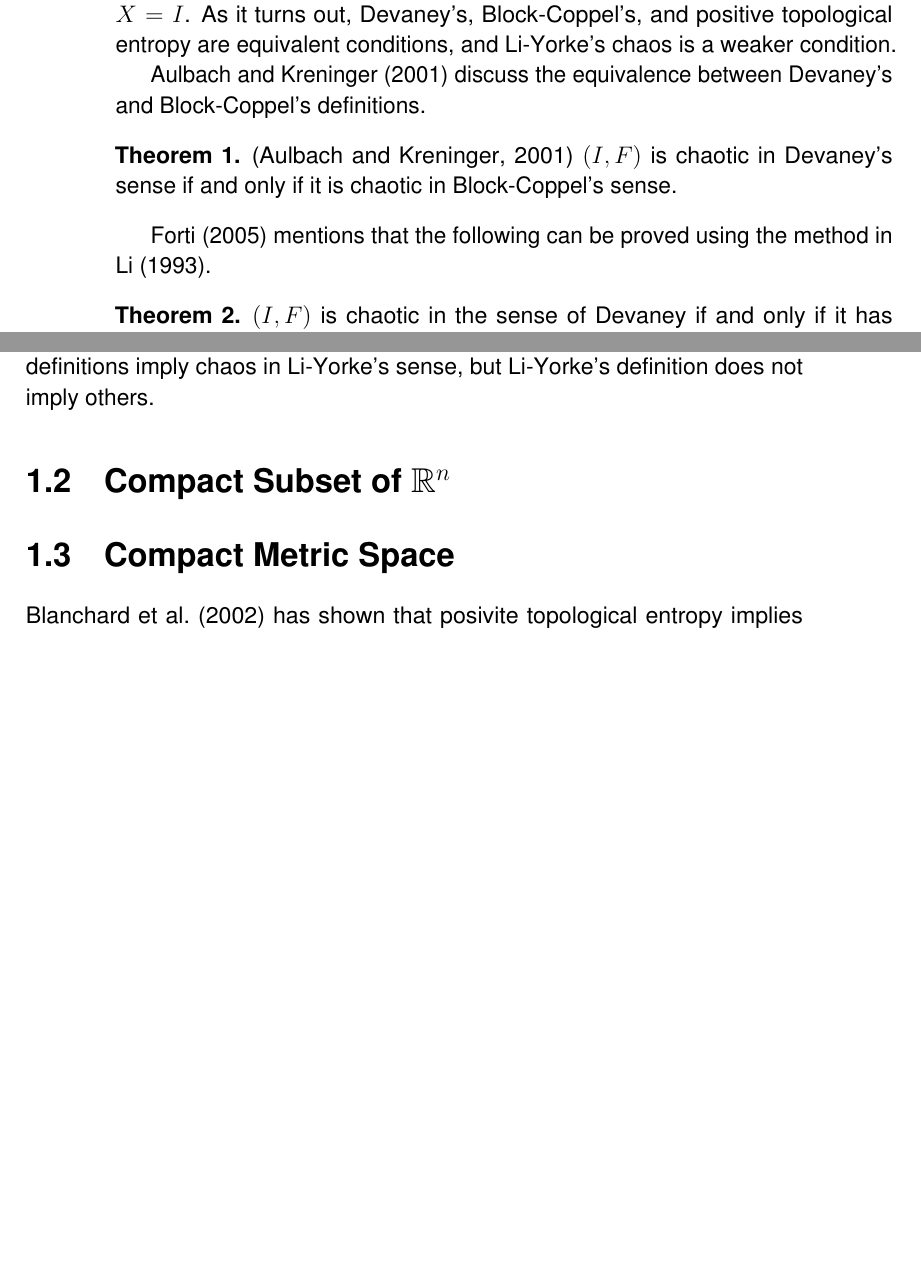
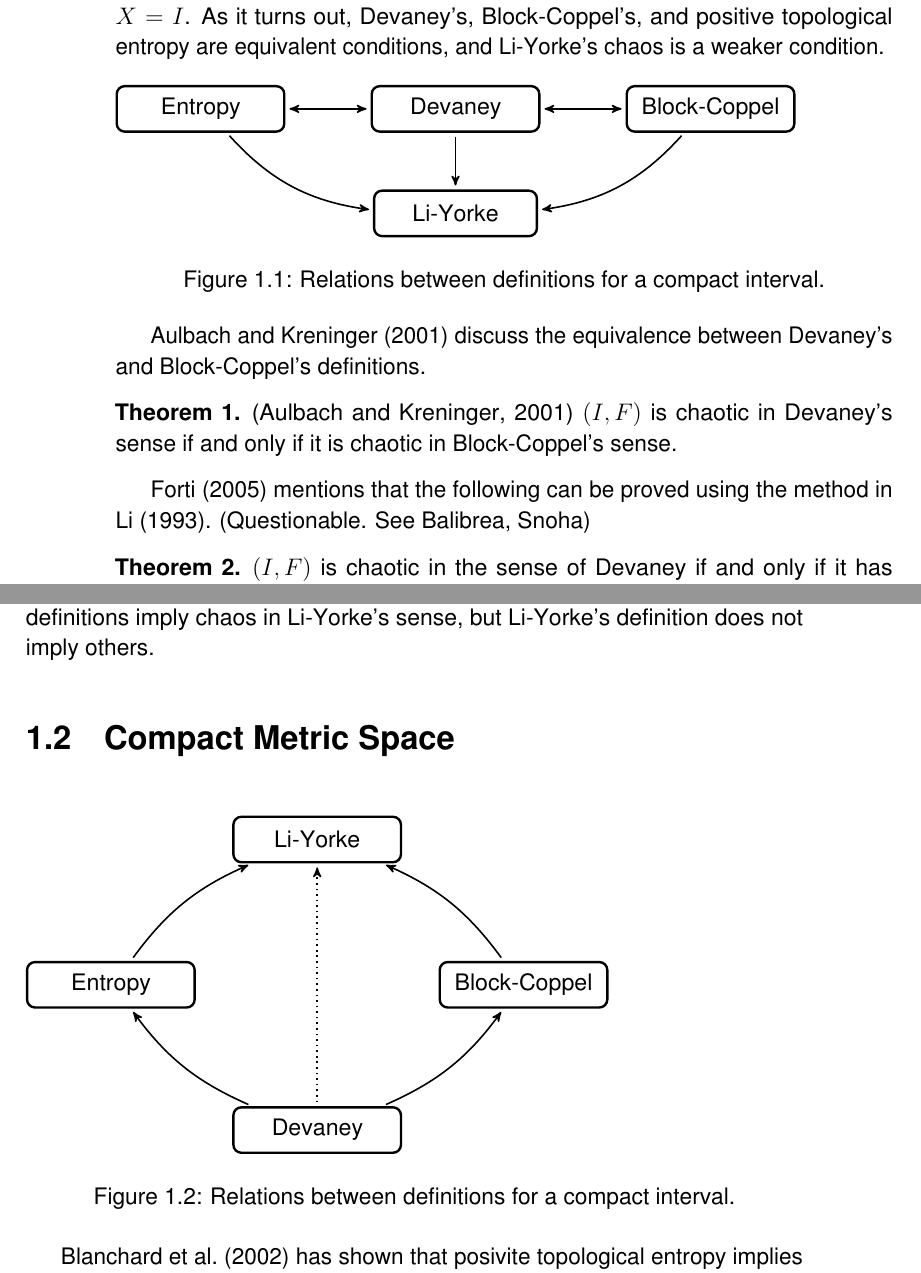
Before and after one commit to atkm/thesis, a LaTeX thesis (essays/comparisons/comparisons.tex): two parts of pages 2 and 3 of 5, joined at a grey line, cut so that both start at the same text, the shorter picture padded with empty space. Compiled offline with pdfLaTeX.

Commit message:
start tikz for comparisons chapter

```diff
--- a/essays/comparisons/comparisons.tex
+++ b/essays/comparisons/comparisons.tex
@@ -28,6 +59,22 @@ Specifically, we consider the case where $X$ is a compact interval, compact subs
 Let $I \subseteq \R$ be a compact interval.
 In this section, we consider the case where $X = I$.
 As it turns out, Devaney's, Block-Coppel's, and positive topological entropy are equivalent conditions, and Li-Yorke's chaos is a weaker condition.
+\begin{figure}[ht]
+\begin{tikzpicture}[node distance=1cm, auto,]
+ %nodes
+ \node[punkt] (ly) {Li-Yorke};
+ \node[punkt, inner sep=5pt,above=1.0cm of ly] (dev) {Devaney};
+ \node[punkt, inner sep=5pt,right=1.5cm of dev] (bc) {Block-Coppel};
+ \node[punkt, inner sep=5pt,left=1.5cm of dev] (entropy) {Entropy};
+ %edges
+ \draw[imply] (dev) to node {} (ly);
+ \draw[imply] (entropy) to[bend right=20] node {} (ly);
+ \draw[imply] (bc) to[bend left=20] node {} (ly);
+ \draw[both] (dev) to node {} (entropy);
+ \draw[both] (dev) to node {} (bc);
+ \end{tikzpicture}
+\caption{Relations between definitions for a compact interval.}
+\end{figure}
 
 \citet{aulbach} discuss the equivalence between Devaney's and Block-Coppel's definitions.
 \begin{theorem}
@@ -36,7 +83,7 @@ As it turns out, Devaney's, Block-Coppel's, and positive topological entropy are
   \label{devaney-blockcoppel}
 \end{theorem}
 
-\citet{forti} mentions that the following can be proved using the method in \citet{omegachaos}.
+\citet{forti} mentions that the following can be proved using the method in \citet{omegachaos}. (Questionable. See Balibrea, Snoha)
 \begin{theorem}
   $(I,F)$ is chaotic in the sense of Devaney if and only if it has positive topological entropy.
   \label{thm:devaney-entropy}
@@ -71,9 +118,26 @@ As a side note, let us mentions that, on a compact interval, Devaney's and Wiggi
 In summary, Devaney's, Block-Coppel's, and positive topological entropy definitions are equivalent on a compact interval.
 Each of the three equivalent definitions imply chaos in Li-Yorke's sense, but Li-Yorke's definition does not imply others.
 
-\section{Compact Subset of $\R^n$}
 
 \section{Compact Metric Space}
+
+\begin{figure}[ht]
+  \begin{tikzpicture}[node distance=1cm, auto,]
+ %nodes
+    \node[] (dummy) {};
+    \node[punkt, inner sep=5pt,above=2.0cm of dummy] (ly) {Li-Yorke};
+    \node[punkt, inner sep=5pt,below=2.0cm of dummy] (dev) {Devaney};
+    \node[punkt, inner sep=5pt,right=2.0cm of dummy] (bc) {Block-Coppel};
+    \node[punkt, inner sep=5pt,left=2.0cm of dummy] (entropy) {Entropy};
+ %edges
+    \draw[induced] (dev) to node {} (ly);
+    \draw[imply] (entropy) to[bend left=15] node {} (ly);
+    \draw[imply] (bc) to[bend right=15] node {} (ly);
+    \draw[imply] (dev) to[bend left=15] node {} (entropy);
+    \draw[imply] (dev) to[bend right=15] node {} (bc);
+  \end{tikzpicture}
+  \caption{Relations between definitions for a compact interval.}
+\end{figure}
 
 \citet{blanchard} has shown that posivite topological entropy implies chaos in Li-Yorke's sense .
 \begin{theorem}
```
Also changed, not shown: essays/comparisons/comparisons.tex (31 more changed lines).
